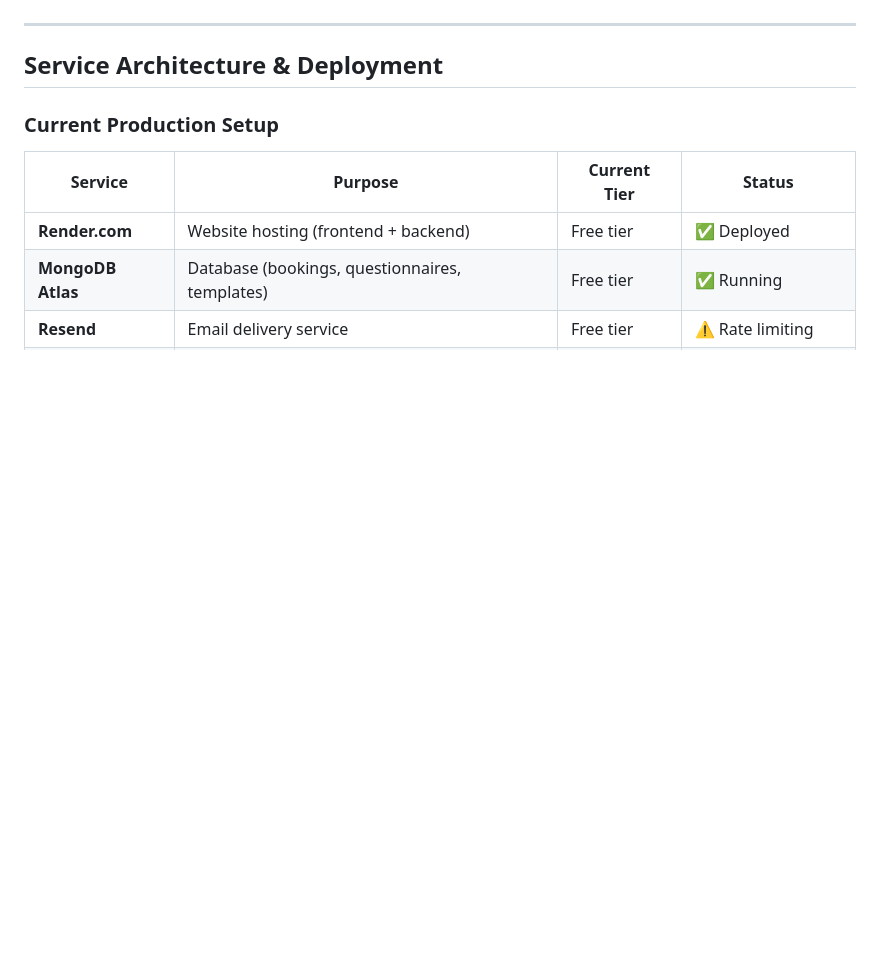
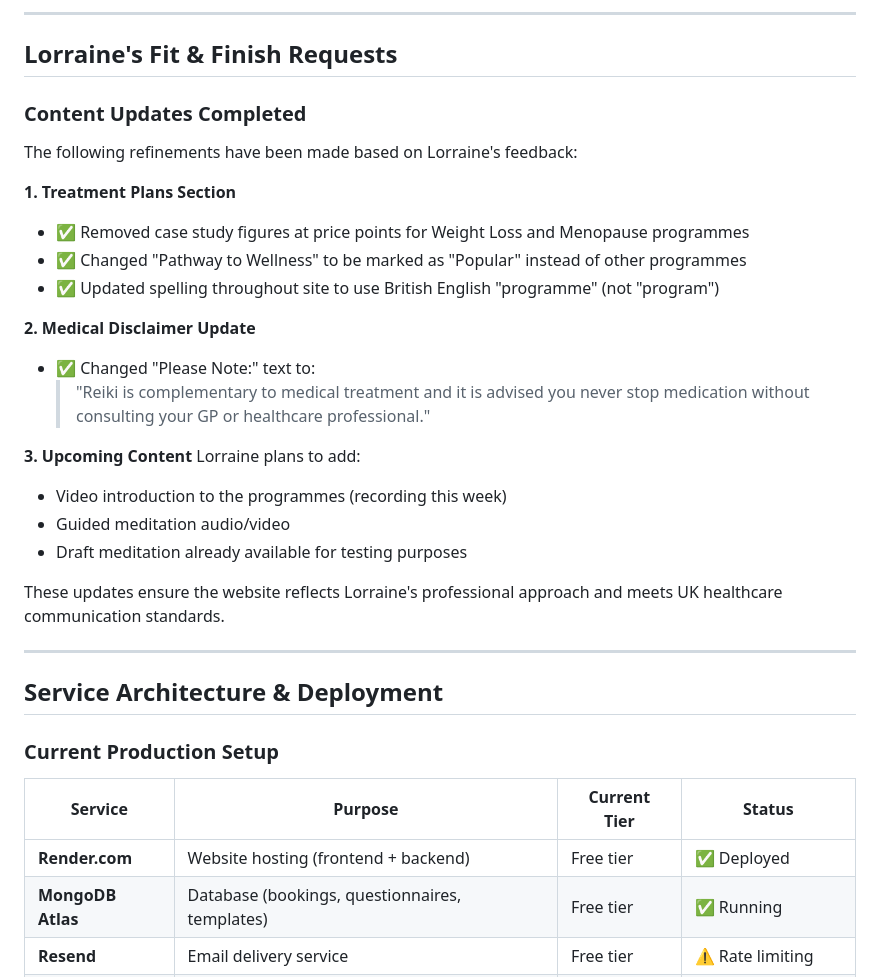
Before and after one commit to jimcottam1/lorraineprototype, a Markdown page: DEPLOYMENT-GUIDE.md, the part around the change printed below. Drawn GitHub-style; blank space fills up the shorter version.

Commit message:
Add admin panel functionality details and Lorraine's fit & finish requests

```diff
--- a/DEPLOYMENT-GUIDE.md
+++ b/DEPLOYMENT-GUIDE.md
@@ -144,3 +210,26 @@ After payment, you automatically receive:
+---
+
+## Lorraine's Fit & Finish Requests
+
+### Content Updates Completed
+The following refinements have been made based on Lorraine's feedback:
+
+**1. Treatment Plans Section**
+- ✅ Removed case study figures at price points for Weight Loss and Menopause programmes
+- ✅ Changed "Pathway to Wellness" to be marked as "Popular" instead of other programmes
+- ✅ Updated spelling throughout site to use British English "programme" (not "program")
+
+**2. Medical Disclaimer Update**
+- ✅ Changed "Please Note:" text to:
+  > "Reiki is complementary to medical treatment and it is advised you never stop medication without consulting your GP or healthcare professional."
+
+**3. Upcoming Content**
+Lorraine plans to add:
+- Video introduction to the programmes (recording this week)
+- Guided meditation audio/video
+- Draft meditation already available for testing purposes
+
+These updates ensure the website reflects Lorraine's professional approach and meets UK healthcare communication standards.
 
 ---
 
```
Also changed, not shown: other parts of DEPLOYMENT-GUIDE.md (+66 -0 lines).
